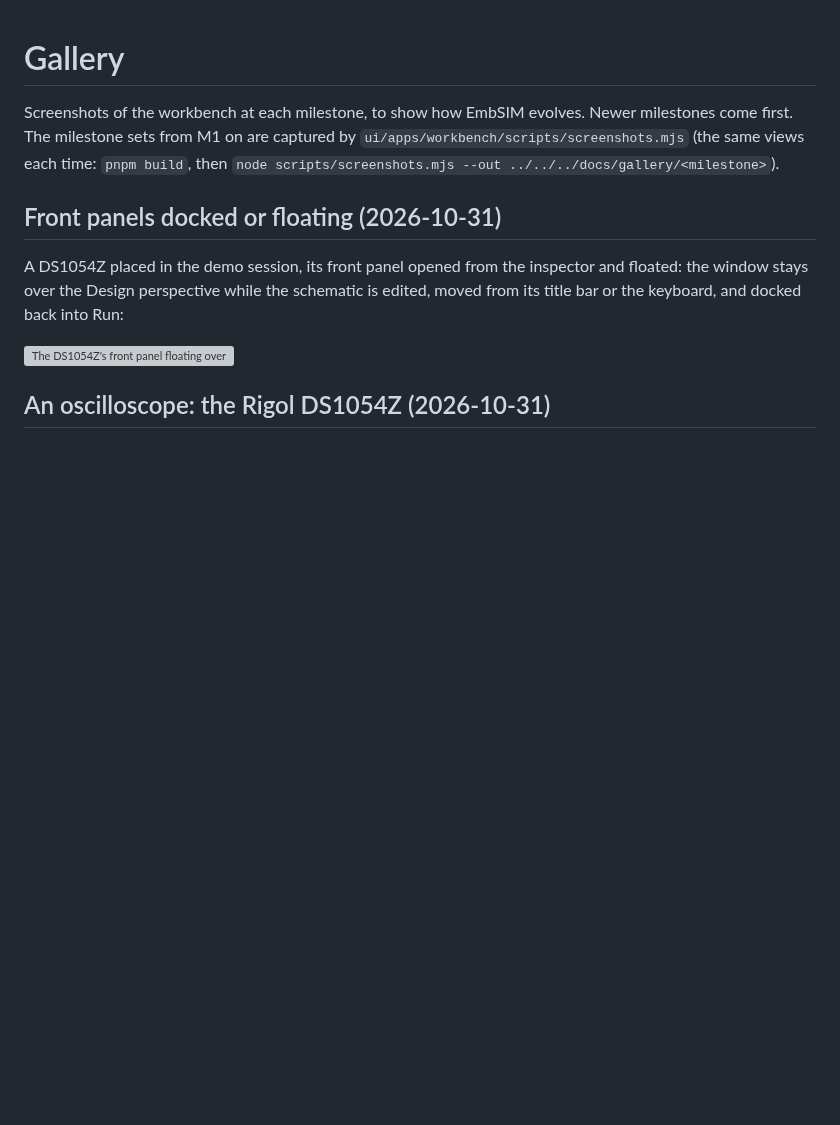
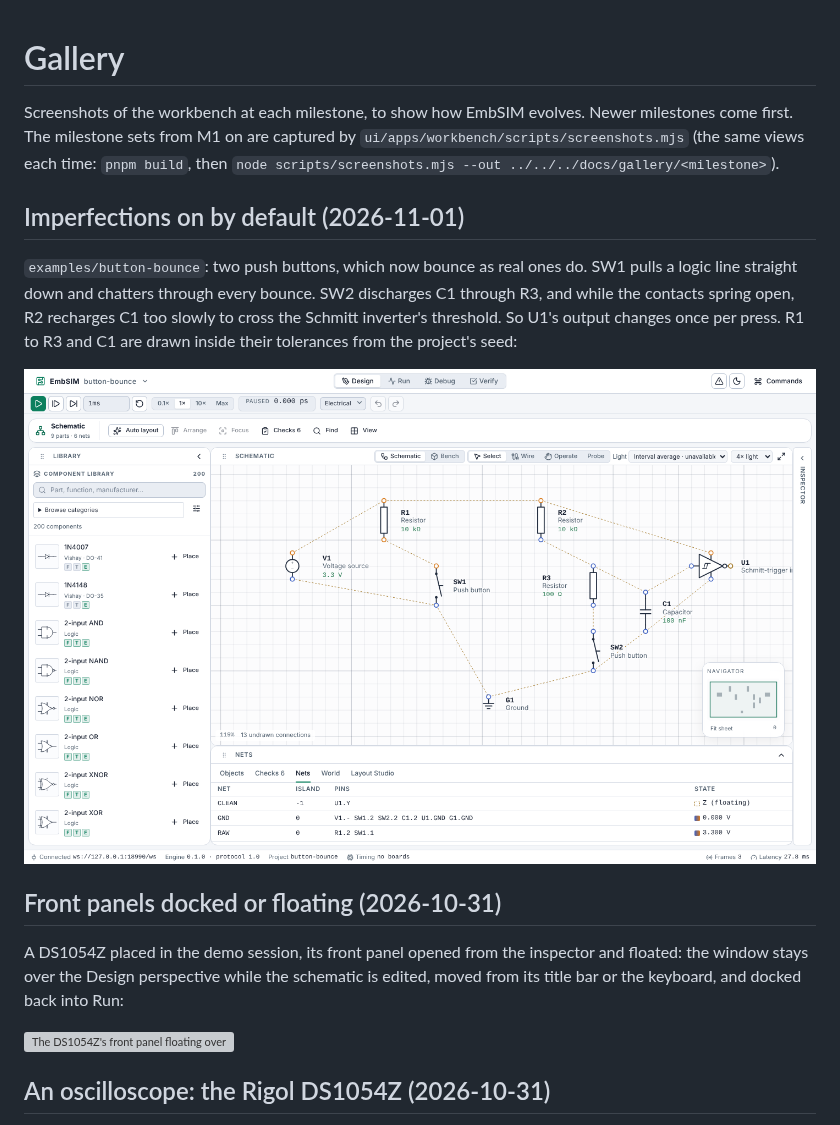
Before and after one commit to EmbLinkOs/EmbSIM, a Markdown page: docs/gallery/README.md, the part around the change. Rendered like a GitHub page; pictures changed too: docs/gallery/imperfections/1-button-bounce-design.png (added); blank space fills up the shorter version; grey boxes are pictures that could not be loaded.

```diff
--- a/docs/gallery/README.md
+++ b/docs/gallery/README.md
@@ -4,6 +4,17 @@ Screenshots of the workbench at each milestone, to show how EmbSIM
 evolves. Newer milestones come first. The milestone sets from M1 on are captured by
 `ui/apps/workbench/scripts/screenshots.mjs` (the same views each time:
 `pnpm build`, then `node scripts/screenshots.mjs --out ../../../docs/gallery/<milestone>`).
+
+## Imperfections on by default (2026-11-01)
+
+`examples/button-bounce`: two push buttons, which now bounce as real ones
+do. SW1 pulls a logic line straight down and chatters through every bounce.
+SW2 discharges C1 through R3, and while the contacts spring open, R2
+recharges C1 too slowly to cross the Schmitt inverter's threshold. So U1's
+output changes once per press. R1 to R3 and C1 are drawn inside their
+tolerances from the project's seed:
+
+![The button-bounce example in the Design perspective](imperfections/1-button-bounce-design.png)
 
 ## Front panels docked or floating (2026-10-31)
 
```
Also changed, not shown: 1 other file.
